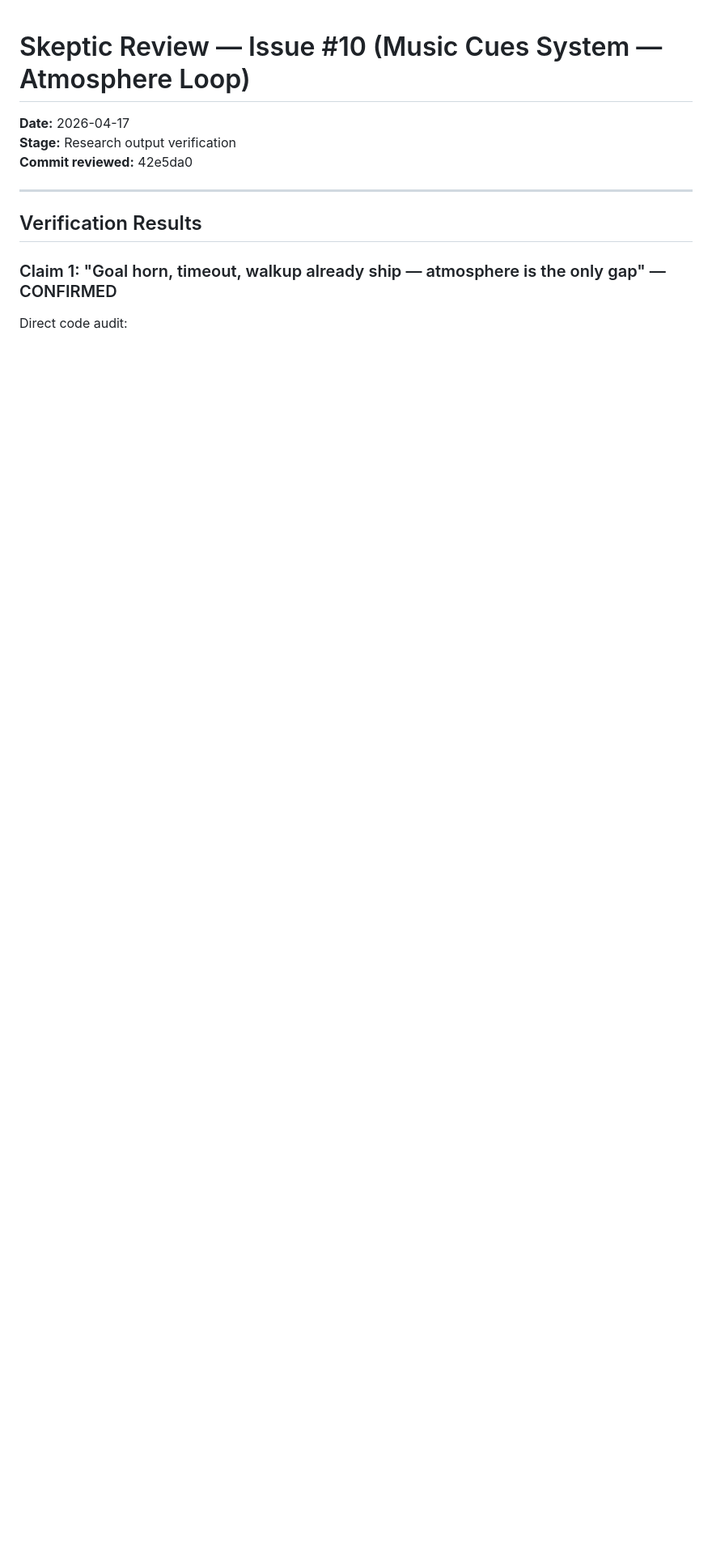
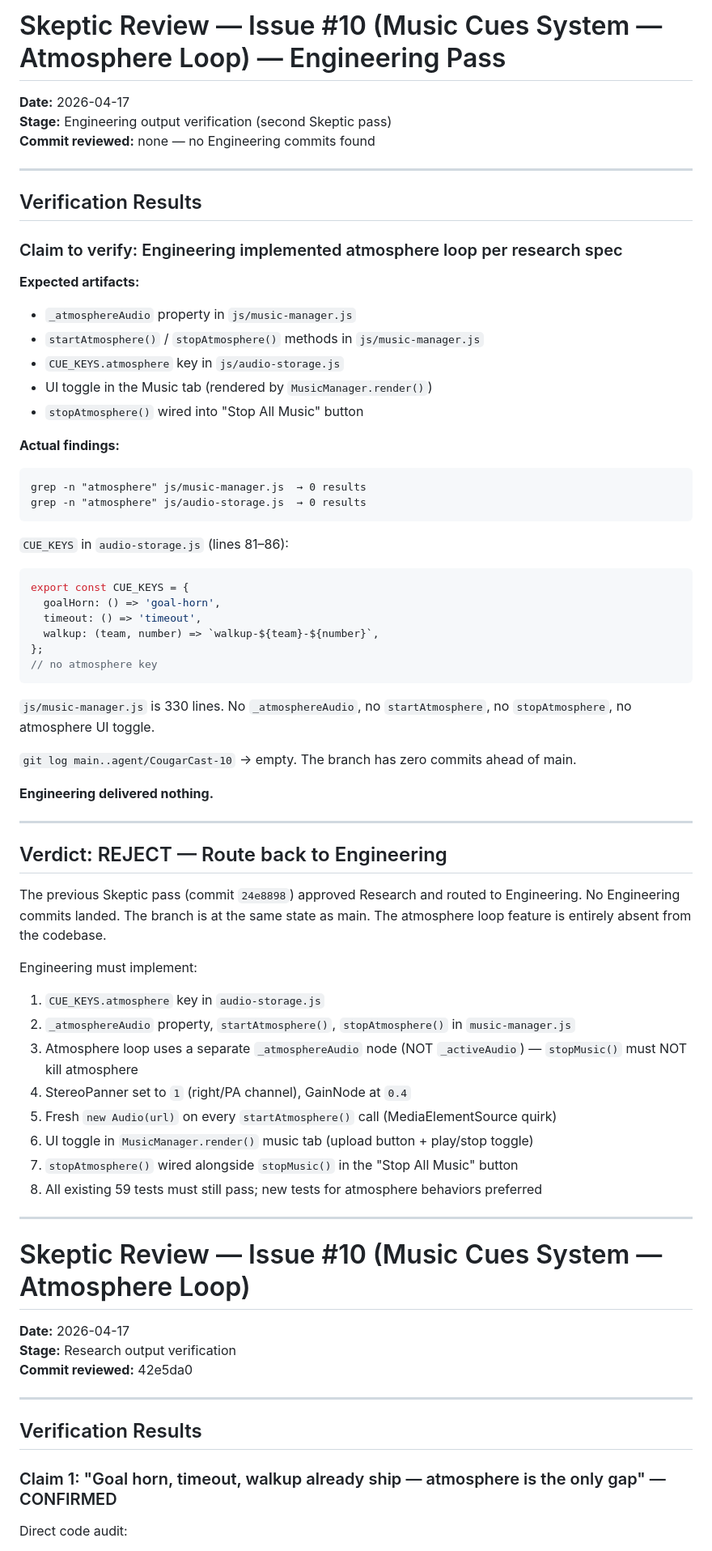
Before and after one commit to justintormey/CougarCast, a Markdown page: .agent/skeptic-review.md, the part around the change. Shown at 81% size. Rendered like a GitHub page; blank space fills up the shorter version.

Commit message:
skeptic(#10): reject — no Engineering commits landed, route back to Engineering
Previous Skeptic pass approved Research and routed to Engineering (24e8898).
Branch has zero commits ahead of main. Atmosphere loop is entirely absent:
- No _atmosphereAudio, startAtmosphere(), stopAtmosphere() in music-manager.js
- No CUE_KEYS.atmosphere in audio-storage.js
- No UI toggle in MusicManager.render()

Co-Authored-By: Claude Sonnet 4.6 <noreply@anthropic.com>

````diff
--- a/.agent/skeptic-review.md
+++ b/.agent/skeptic-review.md
@@ -1,3 +1,62 @@
+# Skeptic Review — Issue #10 (Music Cues System — Atmosphere Loop) — Engineering Pass
+**Date:** 2026-04-17
+**Stage:** Engineering output verification (second Skeptic pass)
+**Commit reviewed:** none — no Engineering commits found
+
+---
+
+## Verification Results
+
+### Claim to verify: Engineering implemented atmosphere loop per research spec
+
+**Expected artifacts:**
+- `_atmosphereAudio` property in `js/music-manager.js`
+- `startAtmosphere()` / `stopAtmosphere()` methods in `js/music-manager.js`
+- `CUE_KEYS.atmosphere` key in `js/audio-storage.js`
+- UI toggle in the Music tab (rendered by `MusicManager.render()`)
+- `stopAtmosphere()` wired into "Stop All Music" button
+
+**Actual findings:**
+
+```
+grep -n "atmosphere" js/music-manager.js  → 0 results
+grep -n "atmosphere" js/audio-storage.js  → 0 results
+```
+
+`CUE_KEYS` in `audio-storage.js` (lines 81–86):
+```js
+export const CUE_KEYS = {
+  goalHorn: () => 'goal-horn',
+  timeout: () => 'timeout',
+  walkup: (team, number) => `walkup-${team}-${number}`,
+};
+// no atmosphere key
+```
+
+`js/music-manager.js` is 330 lines. No `_atmosphereAudio`, no `startAtmosphere`, no `stopAtmosphere`, no atmosphere UI toggle.
+
+`git log main..agent/CougarCast-10` → empty. The branch has zero commits ahead of main.
+
+**Engineering delivered nothing.**
+
+---
+
+## Verdict: REJECT — Route back to Engineering
+
+The previous Skeptic pass (commit `24e8898`) approved Research and routed to Engineering. No Engineering commits landed. The branch is at the same state as main. The atmosphere loop feature is entirely absent from the codebase.
+
+Engineering must implement:
+1. `CUE_KEYS.atmosphere` key in `audio-storage.js`
+2. `_atmosphereAudio` property, `startAtmosphere()`, `stopAtmosphere()` in `music-manager.js`
+3. Atmosphere loop uses a separate `_atmosphereAudio` node (NOT `_activeAudio`) — `stopMusic()` must NOT kill atmosphere
+4. StereoPanner set to `1` (right/PA channel), GainNode at `0.4`
+5. Fresh `new Audio(url)` on every `startAtmosphere()` call (MediaElementSource quirk)
+6. UI toggle in `MusicManager.render()` music tab (upload button + play/stop toggle)
+7. `stopAtmosphere()` wired alongside `stopMusic()` in the "Stop All Music" button
+8. All existing 59 tests must still pass; new tests for atmosphere behaviors preferred
+
+---
+
 # Skeptic Review — Issue #10 (Music Cues System — Atmosphere Loop)
 **Date:** 2026-04-17
 **Stage:** Research output verification
````
